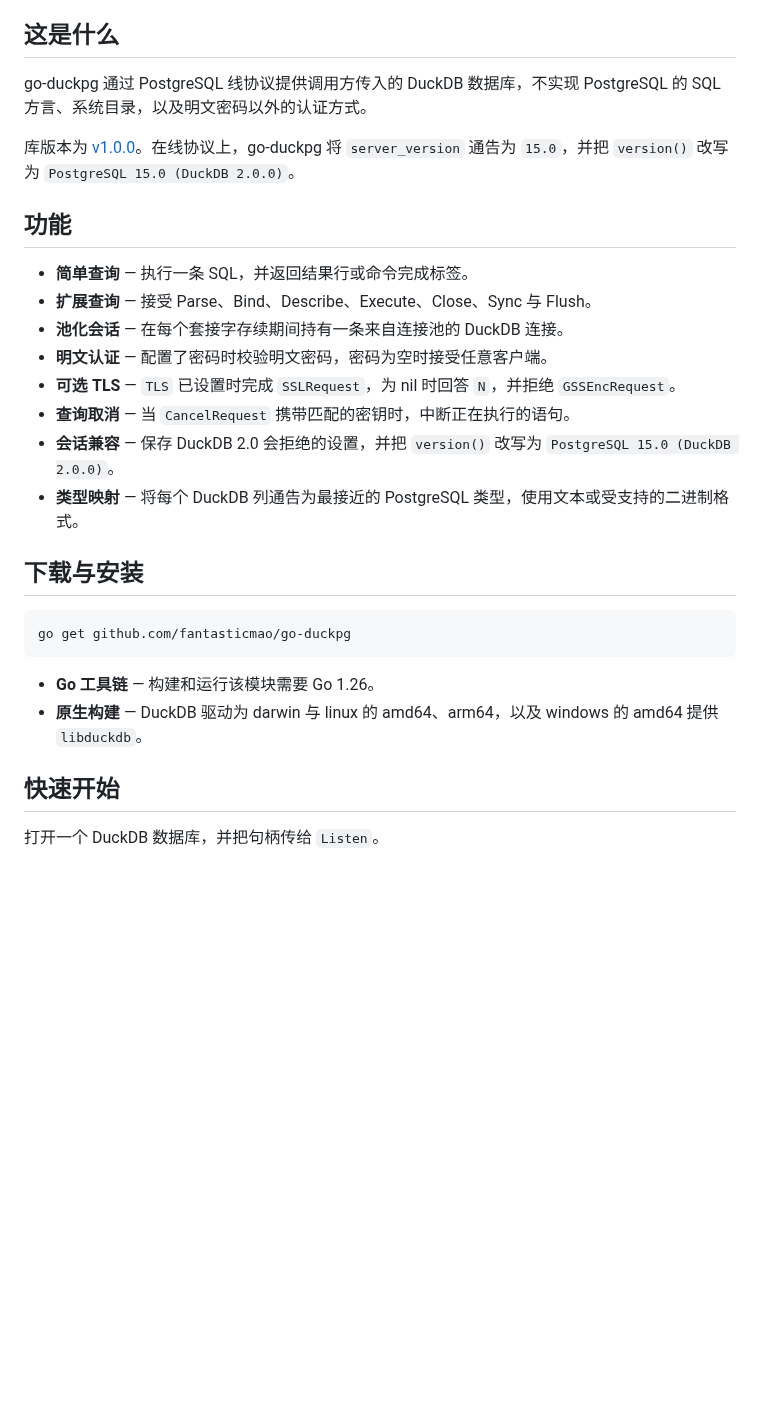
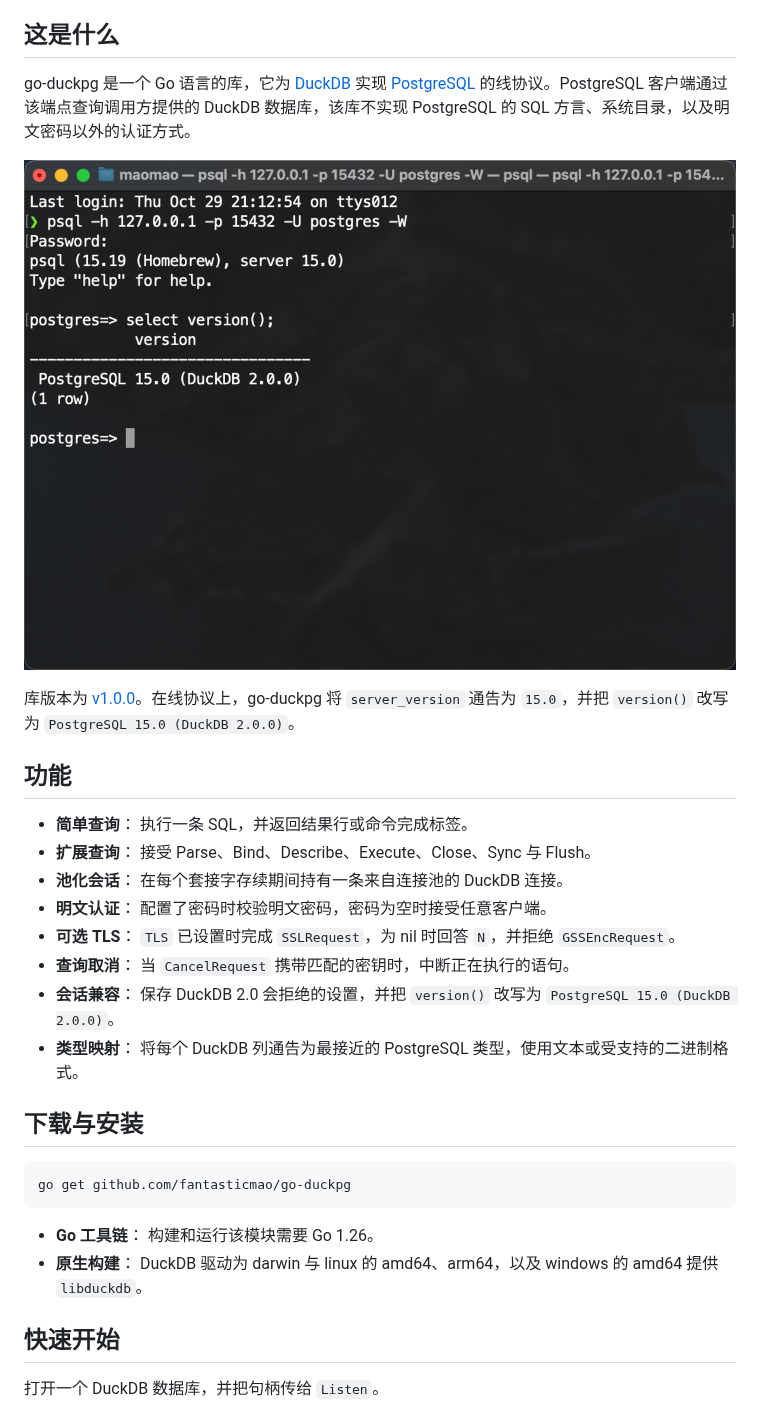
Before and after one commit to fantasticmao/go-duckpg, a Markdown page: README_ZH.md, the part around one of its changes. GitHub-like rendering; pictures changed too: docs/usage.png (added); blank space fills up the shorter version.

````diff
--- a/README_ZH.md
+++ b/README_ZH.md
@@ -9,20 +9,22 @@ README [English](README.md) | [中文](README_ZH.md)
 
 ## 这是什么
 
-go-duckpg 通过 PostgreSQL 线协议提供调用方传入的 DuckDB 数据库，不实现 PostgreSQL 的 SQL 方言、系统目录，以及明文密码以外的认证方式。
+go-duckpg 是一个 Go 语言的库，它为 [DuckDB](https://duckdb.org/) 实现 [PostgreSQL](https://www.postgresql.org/) 的线协议。PostgreSQL 客户端通过该端点查询调用方提供的 DuckDB 数据库，该库不实现 PostgreSQL 的 SQL 方言、系统目录，以及明文密码以外的认证方式。
+
+![usage.png](docs/usage.png)
 
 库版本为 [v1.0.0](VERSION)。在线协议上，go-duckpg 将 `server_version` 通告为 `15.0`，并把 `version()` 改写为 `PostgreSQL 15.0 (DuckDB 2.0.0)`。
 
 ## 功能
 
-- **简单查询** — 执行一条 SQL，并返回结果行或命令完成标签。
-- **扩展查询** — 接受 Parse、Bind、Describe、Execute、Close、Sync 与 Flush。
-- **池化会话** — 在每个套接字存续期间持有一条来自连接池的 DuckDB 连接。
-- **明文认证** — 配置了密码时校验明文密码，密码为空时接受任意客户端。
-- **可选 TLS** — `TLS` 已设置时完成 `SSLRequest`，为 nil 时回答 `N`，并拒绝 `GSSEncRequest`。
-- **查询取消** — 当 `CancelRequest` 携带匹配的密钥时，中断正在执行的语句。
-- **会话兼容** — 保存 DuckDB 2.0 会拒绝的设置，并把 `version()` 改写为 `PostgreSQL 15.0 (DuckDB 2.0.0)`。
-- **类型映射** — 将每个 DuckDB 列通告为最接近的 PostgreSQL 类型，使用文本或受支持的二进制格式。
+- **简单查询**： 执行一条 SQL，并返回结果行或命令完成标签。
+- **扩展查询**： 接受 Parse、Bind、Describe、Execute、Close、Sync 与 Flush。
+- **池化会话**： 在每个套接字存续期间持有一条来自连接池的 DuckDB 连接。
+- **明文认证**： 配置了密码时校验明文密码，密码为空时接受任意客户端。
+- **可选 TLS**： `TLS` 已设置时完成 `SSLRequest`，为 nil 时回答 `N`，并拒绝 `GSSEncRequest`。
+- **查询取消**： 当 `CancelRequest` 携带匹配的密钥时，中断正在执行的语句。
+- **会话兼容**： 保存 DuckDB 2.0 会拒绝的设置，并把 `version()` 改写为 `PostgreSQL 15.0 (DuckDB 2.0.0)`。
+- **类型映射**： 将每个 DuckDB 列通告为最接近的 PostgreSQL 类型，使用文本或受支持的二进制格式。
 
 ## 下载与安装
 
@@ -30,8 +32,8 @@ go-duckpg 通过 PostgreSQL 线协议提供调用方传入的 DuckDB 数据库
 go get github.com/fantasticmao/go-duckpg
 ```
 
-- **Go 工具链** — 构建和运行该模块需要 Go 1.26。
-- **原生构建** — DuckDB 驱动为 darwin 与 linux 的 amd64、arm64，以及 windows 的 amd64 提供 `libduckdb`。
+- **Go 工具链**： 构建和运行该模块需要 Go 1.26。
+- **原生构建**： DuckDB 驱动为 darwin 与 linux 的 amd64、arm64，以及 windows 的 amd64 提供 `libduckdb`。
 
 ## 快速开始
 
````
Also changed, not shown: other parts of README_ZH.md (+4 -4 lines), README.md (+17 -15 lines).
